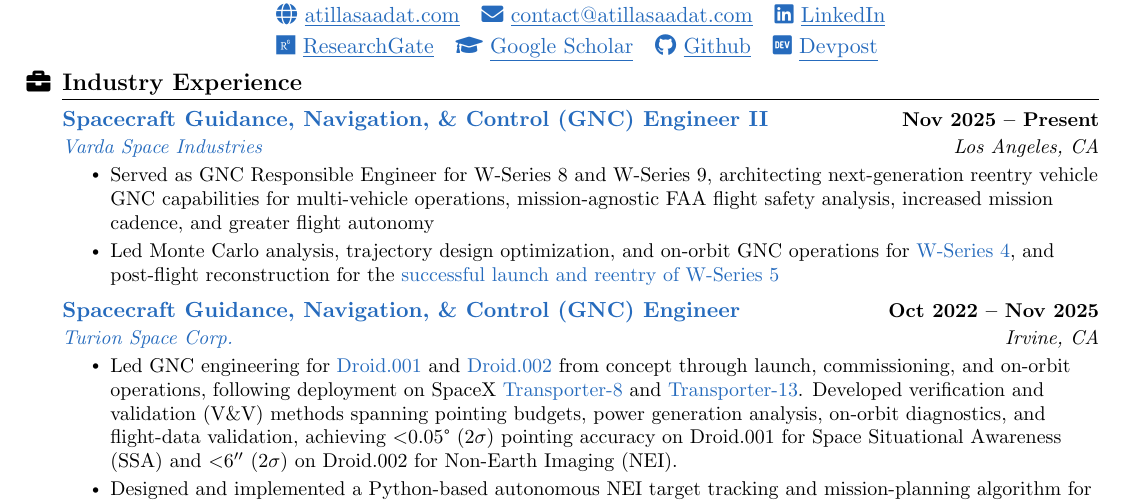
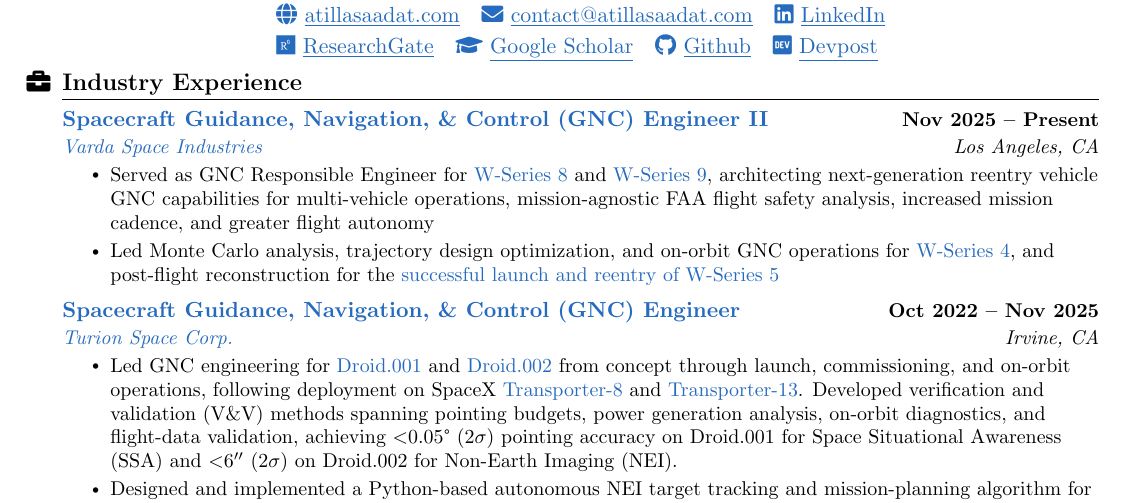
Before and after one commit to atillasaadat/overleaf-cv, a LaTeX document (main.tex): part of page 1 of 7, cut so that both start at the same text. Compiled offline with pdfLaTeX.

Commit message:
Add W8/W9 Norad IDs

```diff
--- a/main.tex
+++ b/main.tex
@@ -243,7 +243,7 @@
       {\href{https://atillasaadat.com/post/gnc-engineer-varda-space/}{Spacecraft Guidance, Navigation, \& Control (GNC) Engineer II}}{Nov 2025 -- Present}
       {\href{https://varda.com/}{Varda Space Industries}}{Los Angeles, CA}
       \resumeItemListStart
-        \resumeItem{Served as GNC Responsible Engineer for W-Series 8 and W-Series 9, architecting next-generation reentry vehicle GNC capabilities for multi-vehicle operations, mission-agnostic FAA flight safety analysis, increased mission cadence, and greater flight autonomy}
+        \resumeItem{Served as GNC Responsible Engineer for \href{https://www.satcat.com/sats/100883}{W-Series 8} and \href{https://www.satcat.com/sats/100884}{W-Series 9}, architecting next-generation reentry vehicle GNC capabilities for multi-vehicle operations, mission-agnostic FAA flight safety analysis, increased mission cadence, and greater flight autonomy}
        \resumeItem{Led Monte Carlo analysis, trajectory design optimization, and on-orbit GNC operations for \href{https://www.satcat.com/sats/64543}{W-Series 4}, and post-flight reconstruction for the \href{https://www.linkedin.com/posts/varda-space-industries_w-5s-reentry-is-extra-special-because-it-activity-7422823584055762944-STFG?utm_source=share&utm_medium=member_desktop&rcm=ACoAABqGFVoB5B1Go43jLQbXrXjvLyltT_iN1_c}{successful launch and reentry of W-Series 5}}
       \resumeItemListEnd
     \resumeSubheading
```
